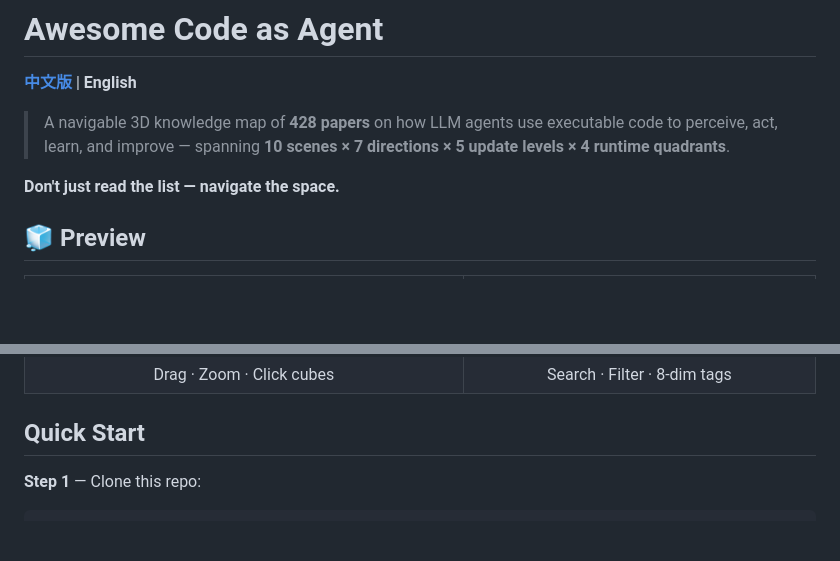
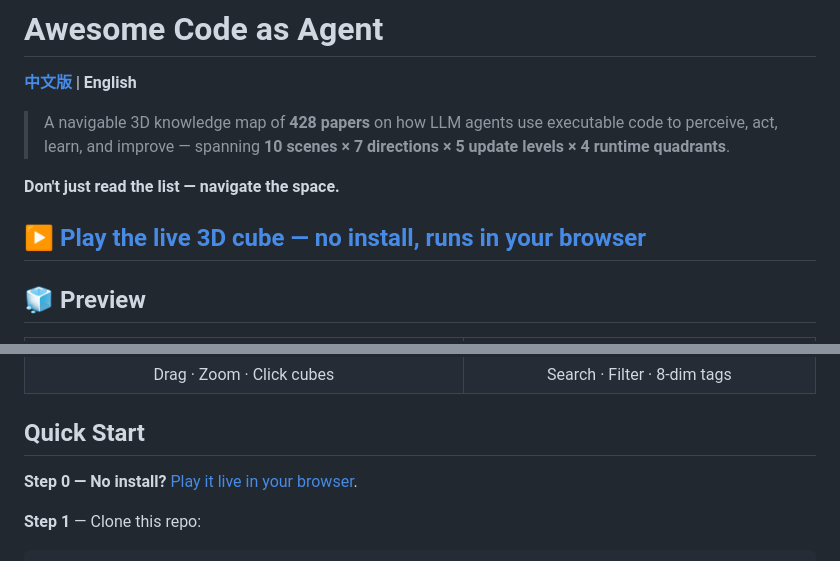
Before and after one commit to ExuberantWitness/awesome-code-as-agent, a Markdown page: README.md, 2 parts joined by grey strips. GitHub-like rendering; blank space fills up the shorter version.

```diff
--- a/README.md
+++ b/README.md
@@ -5,6 +5,8 @@
 > A navigable 3D knowledge map of **428 papers** on how LLM agents use executable code to perceive, act, learn, and improve — spanning **10 scenes × 7 directions × 5 update levels × 4 runtime quadrants**.
 
 **Don't just read the list — navigate the space.**
+
+## ▶ [Play the live 3D cube — no install, runs in your browser](https://exuberantwitness.github.io/awesome-code-as-agent/code-as-policy-cube.html)
 
 ## 🧊 Preview
 
@@ -14,6 +16,8 @@
 | Drag · Zoom · Click cubes | Search · Filter · 8-dim tags |
 
 ## Quick Start
+
+**Step 0 — No install?** [Play it live in your browser](https://exuberantwitness.github.io/awesome-code-as-agent/code-as-policy-cube.html).
 
 **Step 1** — Clone this repo:
 
```
Also changed, not shown: README_CN.md (+4 -0 lines).
